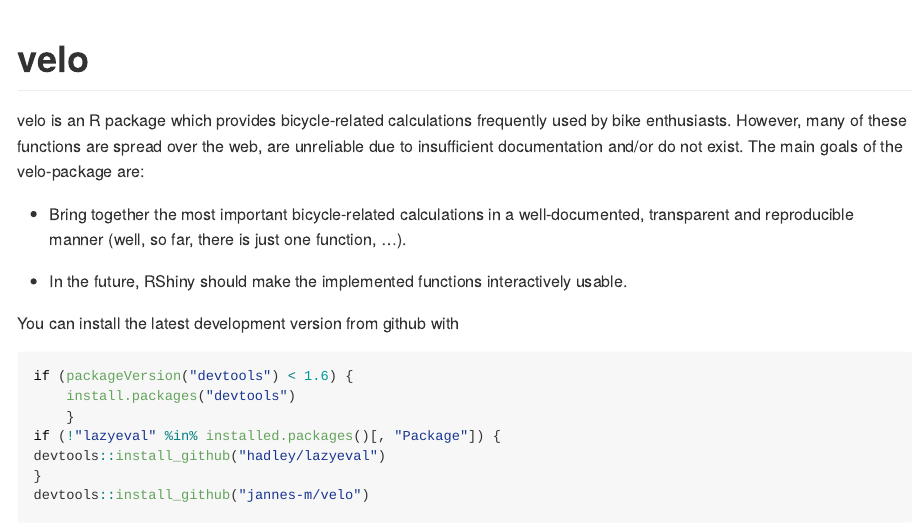
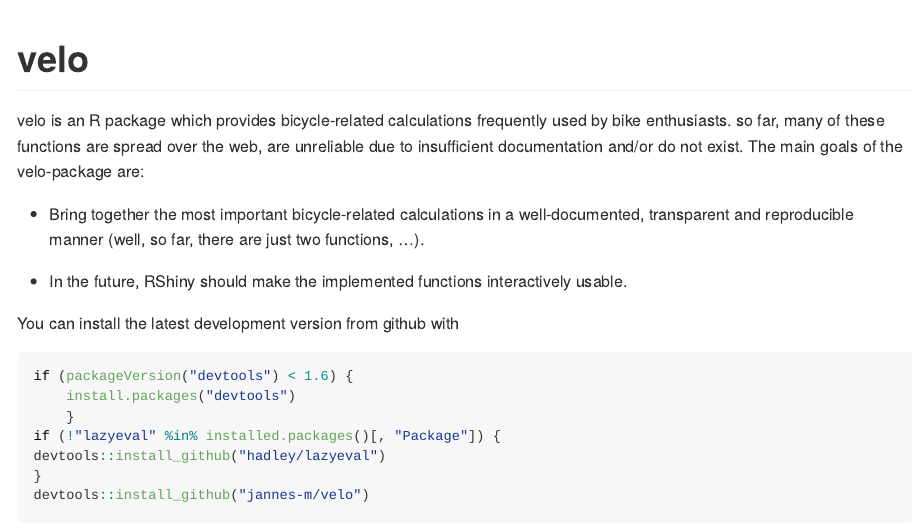
Before and after one commit to jannes-m/velo, an R Markdown document (README.Rmd): the page in a window 1100 px wide, from its top. Rendered offline with R 4.5, knitr and Pandoc, with nearby package versions.

Commit message:
change README

````diff
--- a/README.Rmd
+++ b/README.Rmd
@@ -14,10 +14,10 @@ knitr::opts_chunk$set(
 )
 ```
 # velo
-velo is an R package which provides bicycle-related calculations frequently used by bike enthusiasts. However, many of these functions are spread over the web, are unreliable due to insufficient documentation and/or do not exist.
+velo is an R package which provides bicycle-related calculations frequently used by bike enthusiasts. so far, many of these functions are spread over the web, are unreliable due to insufficient documentation and/or do not exist.
 The main goals of the velo-package are:
 
-* Bring together the most important bicycle-related calculations in a well-documented, transparent and reproducible manner (well, so far, there is just one function, ...).
+* Bring together the most important bicycle-related calculations in a well-documented, transparent and reproducible manner (well, so far, there are just two functions, ...).
 
 * In the future, RShiny should make the implemented functions interactively usable.
 
````
